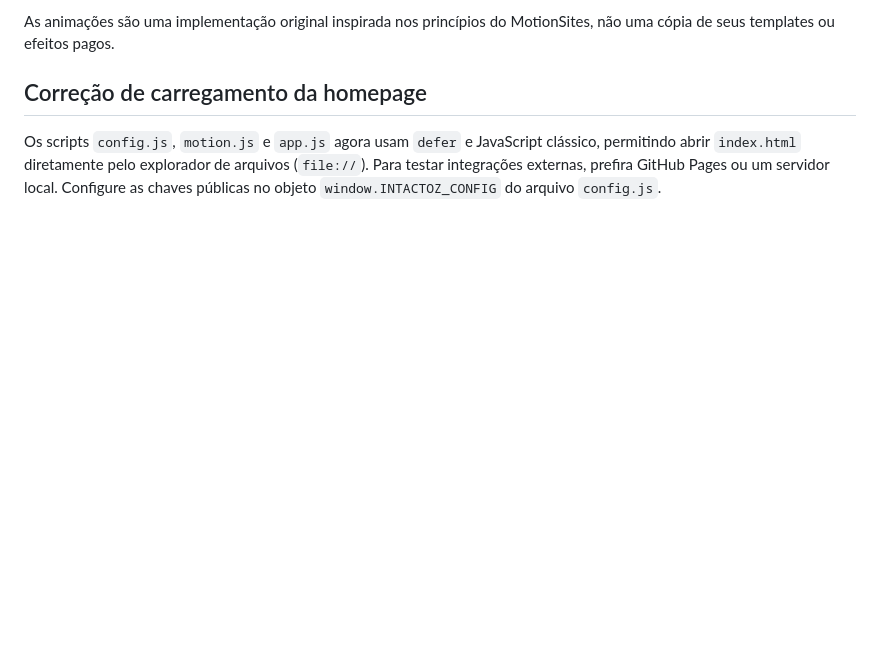
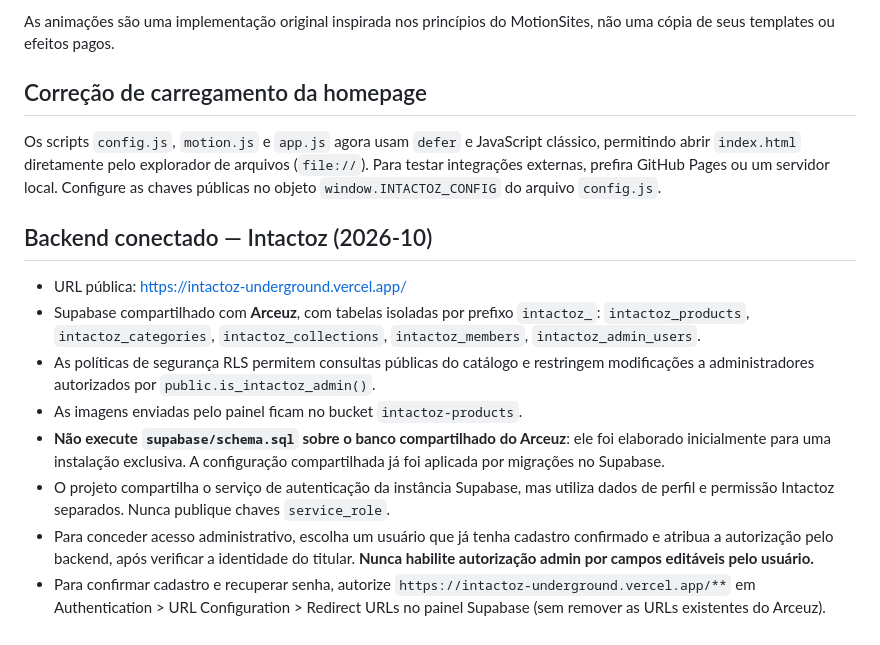
Before and after one commit to ZenithWe/intactoz-underground, a Markdown page: README.md, the part around the change. Rendered like a GitHub page; blank space fills up the shorter version.

Commit message:
Document isolated Intactoz backend and authorization setup

```diff
--- a/README.md
+++ b/README.md
@@ -60,3 +60,14 @@ As animações são uma implementação original inspirada nos princípios do Mo
 ## Correção de carregamento da homepage
 
 Os scripts `config.js`, `motion.js` e `app.js` agora usam `defer` e JavaScript clássico, permitindo abrir `index.html` diretamente pelo explorador de arquivos (`file://`). Para testar integrações externas, prefira GitHub Pages ou um servidor local. Configure as chaves públicas no objeto `window.INTACTOZ_CONFIG` do arquivo `config.js`.
+
+## Backend conectado — Intactoz (2026-10)
+
+- URL pública: https://intactoz-underground.vercel.app/
+- Supabase compartilhado com **Arceuz**, com tabelas isoladas por prefixo `intactoz_`: `intactoz_products`, `intactoz_categories`, `intactoz_collections`, `intactoz_members`, `intactoz_admin_users`.
+- As políticas de segurança RLS permitem consultas públicas do catálogo e restringem modificações a administradores autorizados por `public.is_intactoz_admin()`.
+- As imagens enviadas pelo painel ficam no bucket `intactoz-products`.
+- **Não execute `supabase/schema.sql` sobre o banco compartilhado do Arceuz**: ele foi elaborado inicialmente para uma instalação exclusiva. A configuração compartilhada já foi aplicada por migrações no Supabase.
+- O projeto compartilha o serviço de autenticação da instância Supabase, mas utiliza dados de perfil e permissão Intactoz separados. Nunca publique chaves `service_role`.
+- Para conceder acesso administrativo, escolha um usuário que já tenha cadastro confirmado e atribua a autorização pelo backend, após verificar a identidade do titular. **Nunca habilite autorização admin por campos editáveis pelo usuário.**
+- Para confirmar cadastro e recuperar senha, autorize `https://intactoz-underground.vercel.app/**` em Authentication > URL Configuration > Redirect URLs no painel Supabase (sem remover as URLs existentes do Arceuz).
```
